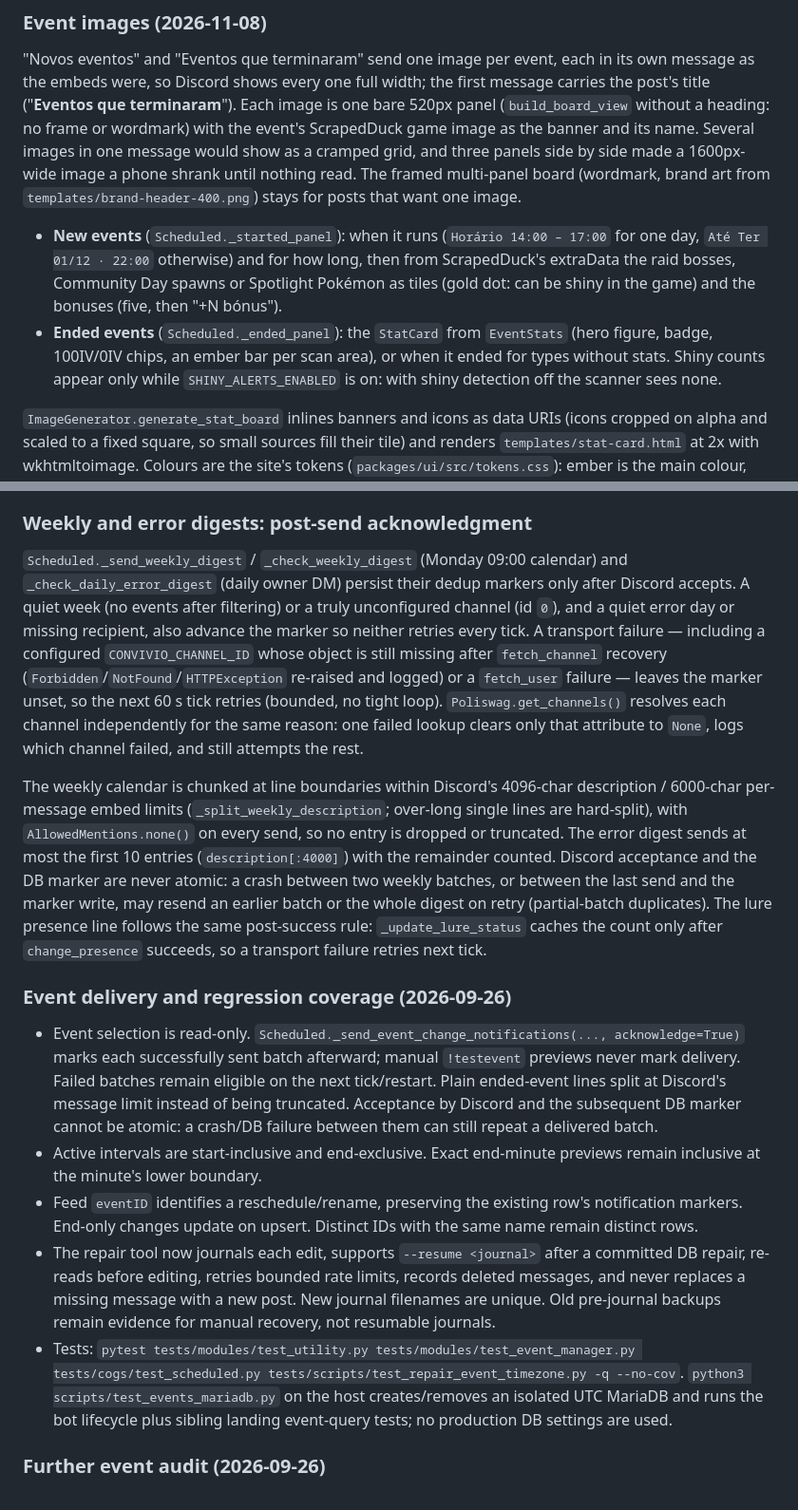
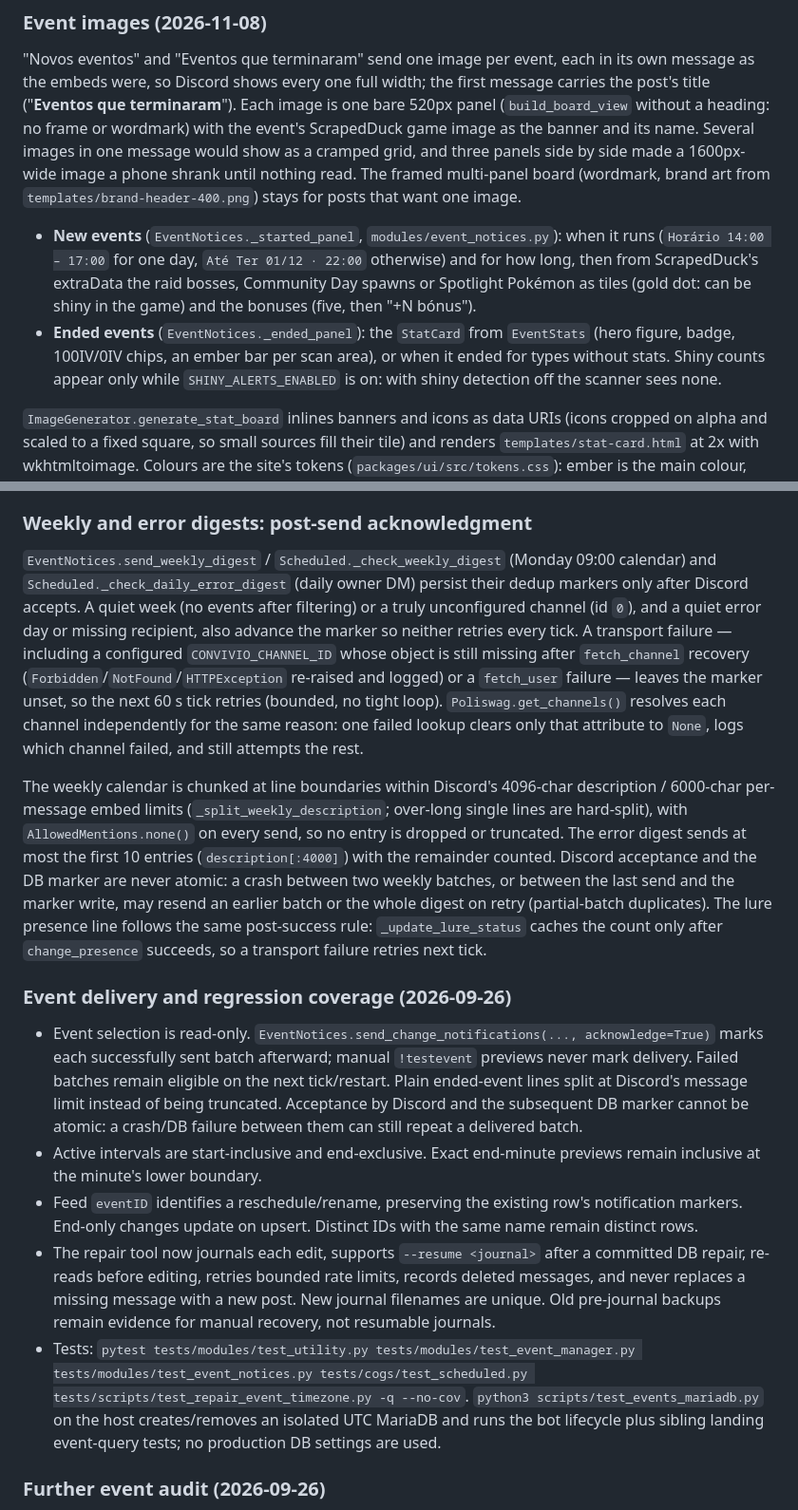
Before and after one commit to rubendgpedrosa/Poliswag, a Markdown page: docs/context/events.md, 2 parts joined by grey strips. Shown at 95% size. Rendered like a GitHub page.

```diff
--- a/docs/context/events.md
+++ b/docs/context/events.md
@@ -15,8 +15,8 @@ Species-focused ended-event summaries (Community Day and Spotlight Hour) also re
 
 "Novos eventos" and "Eventos que terminaram" send one image per event, each in its own message as the embeds were, so Discord shows every one full width; the first message carries the post's title ("**Eventos que terminaram**"). Each image is one bare 520px panel (`build_board_view` without a heading: no frame or wordmark) with the event's ScrapedDuck game image as the banner and its name. Several images in one message would show as a cramped grid, and three panels side by side made a 1600px-wide image a phone shrank until nothing read. The framed multi-panel board (wordmark, brand art from `templates/brand-header-400.png`) stays for posts that want one image.
 
-- **New events** (`Scheduled._started_panel`): when it runs (`Horário 14:00 – 17:00` for one day, `Até Ter 01/12 · 22:00` otherwise) and for how long, then from ScrapedDuck's extraData the raid bosses, Community Day spawns or Spotlight Pokémon as tiles (gold dot: can be shiny in the game) and the bonuses (five, then "+N bónus").
-- **Ended events** (`Scheduled._ended_panel`): the `StatCard` from `EventStats` (hero figure, badge, 100IV/0IV chips, an ember bar per scan area), or when it ended for types without stats. Shiny counts appear only while `SHINY_ALERTS_ENABLED` is on: with shiny detection off the scanner sees none.
+- **New events** (`EventNotices._started_panel`, `modules/event_notices.py`): when it runs (`Horário 14:00 – 17:00` for one day, `Até Ter 01/12 · 22:00` otherwise) and for how long, then from ScrapedDuck's extraData the raid bosses, Community Day spawns or Spotlight Pokémon as tiles (gold dot: can be shiny in the game) and the bonuses (five, then "+N bónus").
+- **Ended events** (`EventNotices._ended_panel`): the `StatCard` from `EventStats` (hero figure, badge, 100IV/0IV chips, an ember bar per scan area), or when it ended for types without stats. Shiny counts appear only while `SHINY_ALERTS_ENABLED` is on: with shiny detection off the scanner sees none.
 
 `ImageGenerator.generate_stat_board` inlines banners and icons as data URIs (icons cropped on alpha and scaled to a fixed square, so small sources fill their tile) and renders `templates/stat-card.html` at 2x with wkhtmltoimage. Colours are the site's tokens (`packages/ui/src/tokens.css`): ember is the main colour, never blue; gold marks rewards (bonuses, shinies). If any image of a post fails to render, the whole post goes out as the old text embeds. Any other post can reuse the board by filling `StatCard`s.
 
@@ -26,17 +26,17 @@ Monday's "Eventos da semana" is one PNG (`modules/week_board.py`, `templates/wee
 
 ### Weekly and error digests: post-send acknowledgment
 
-`Scheduled._send_weekly_digest` / `_check_weekly_digest` (Monday 09:00 calendar) and `_check_daily_error_digest` (daily owner DM) persist their dedup markers only after Discord accepts. A quiet week (no events after filtering) or a truly unconfigured channel (id `0`), and a quiet error day or missing recipient, also advance the marker so neither retries every tick. A transport failure — including a configured `CONVIVIO_CHANNEL_ID` whose object is still missing after `fetch_channel` recovery (`Forbidden`/`NotFound`/`HTTPException` re-raised and logged) or a `fetch_user` failure — leaves the marker unset, so the next 60 s tick retries (bounded, no tight loop). `Poliswag.get_channels()` resolves each channel independently for the same reason: one failed lookup clears only that attribute to `None`, logs which channel failed, and still attempts the rest.
+`EventNotices.send_weekly_digest` / `Scheduled._check_weekly_digest` (Monday 09:00 calendar) and `Scheduled._check_daily_error_digest` (daily owner DM) persist their dedup markers only after Discord accepts. A quiet week (no events after filtering) or a truly unconfigured channel (id `0`), and a quiet error day or missing recipient, also advance the marker so neither retries every tick. A transport failure — including a configured `CONVIVIO_CHANNEL_ID` whose object is still missing after `fetch_channel` recovery (`Forbidden`/`NotFound`/`HTTPException` re-raised and logged) or a `fetch_user` failure — leaves the marker unset, so the next 60 s tick retries (bounded, no tight loop). `Poliswag.get_channels()` resolves each channel independently for the same reason: one failed lookup clears only that attribute to `None`, logs which channel failed, and still attempts the rest.
 
 The weekly calendar is chunked at line boundaries within Discord's 4096-char description / 6000-char per-message embed limits (`_split_weekly_description`; over-long single lines are hard-split), with `AllowedMentions.none()` on every send, so no entry is dropped or truncated. The error digest sends at most the first 10 entries (`description[:4000]`) with the remainder counted. Discord acceptance and the DB marker are never atomic: a crash between two weekly batches, or between the last send and the marker write, may resend an earlier batch or the whole digest on retry (partial-batch duplicates). The lure presence line follows the same post-success rule: `_update_lure_status` caches the count only after `change_presence` succeeds, so a transport failure retries next tick.
 
 ### Event delivery and regression coverage (2026-09-26)
 
-- Event selection is read-only. `Scheduled._send_event_change_notifications(..., acknowledge=True)` marks each successfully sent batch afterward; manual `!testevent` previews never mark delivery. Failed batches remain eligible on the next tick/restart. Plain ended-event lines split at Discord's message limit instead of being truncated. Acceptance by Discord and the subsequent DB marker cannot be atomic: a crash/DB failure between them can still repeat a delivered batch.
+- Event selection is read-only. `EventNotices.send_change_notifications(..., acknowledge=True)` marks each successfully sent batch afterward; manual `!testevent` previews never mark delivery. Failed batches remain eligible on the next tick/restart. Plain ended-event lines split at Discord's message limit instead of being truncated. Acceptance by Discord and the subsequent DB marker cannot be atomic: a crash/DB failure between them can still repeat a delivered batch.
 - Active intervals are start-inclusive and end-exclusive. Exact end-minute previews remain inclusive at the minute's lower boundary.
 - Feed `eventID` identifies a reschedule/rename, preserving the existing row's notification markers. End-only changes update on upsert. Distinct IDs with the same name remain distinct rows.
 - The repair tool now journals each edit, supports `--resume <journal>` after a committed DB repair, re-reads before editing, retries bounded rate limits, records deleted messages, and never replaces a missing message with a new post. New journal filenames are unique. Old pre-journal backups remain evidence for manual recovery, not resumable journals.
-- Tests: `pytest tests/modules/test_utility.py tests/modules/test_event_manager.py tests/cogs/test_scheduled.py tests/scripts/test_repair_event_timezone.py -q --no-cov`. `python3 scripts/test_events_mariadb.py` on the host creates/removes an isolated UTC MariaDB and runs the bot lifecycle plus sibling landing event-query tests; no production DB settings are used.
+- Tests: `pytest tests/modules/test_utility.py tests/modules/test_event_manager.py tests/modules/test_event_notices.py tests/cogs/test_scheduled.py tests/scripts/test_repair_event_timezone.py -q --no-cov`. `python3 scripts/test_events_mariadb.py` on the host creates/removes an isolated UTC MariaDB and runs the bot lifecycle plus sibling landing event-query tests; no production DB settings are used.
 
 ### Further event audit (2026-09-26)
 
```
Also changed, not shown: docs/context.md (+1 -1 lines), docs/context/modules.md (+2 -1 lines).
